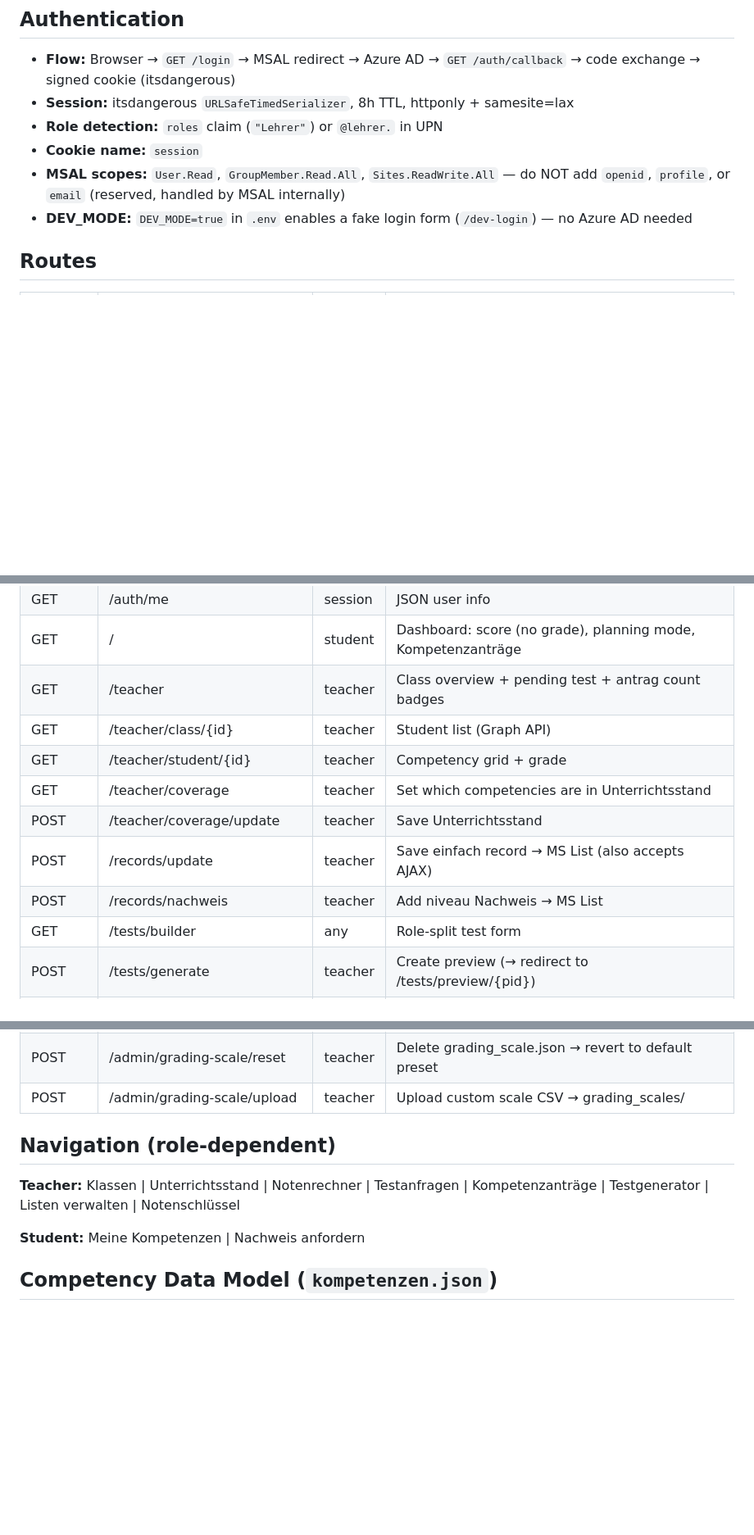
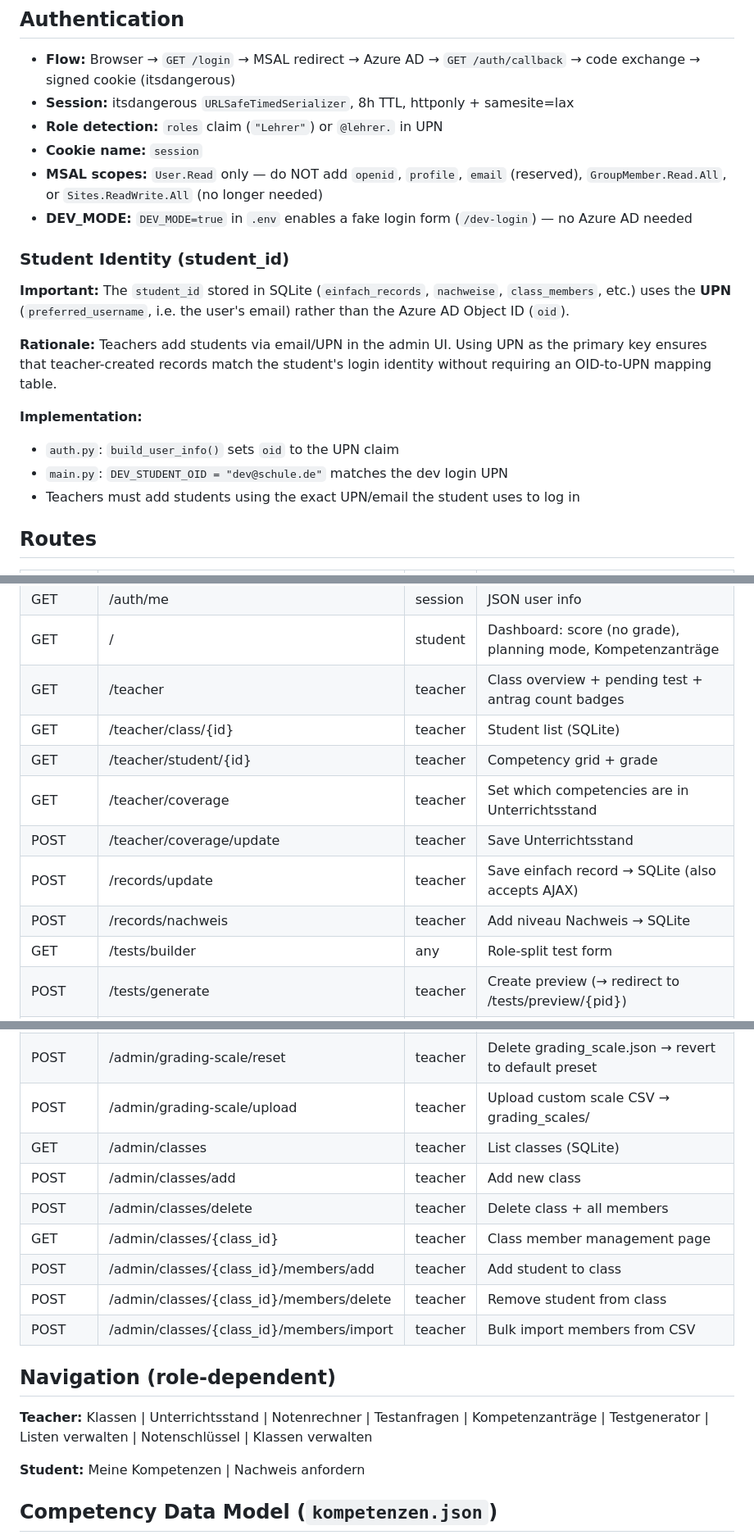
Before and after one commit to JoniBoi1990/Kompetenz-Dashboard, a Markdown page: CLAUDE.md, 3 parts joined by grey strips. Shown at 82% size. Rendered like a GitHub page; blank space fills up the shorter version.

```diff
--- a/CLAUDE.md
+++ b/CLAUDE.md
@@ -110,8 +118,19 @@ Kompetenz-Dashboard/
 - **Session:** itsdangerous `URLSafeTimedSerializer`, 8h TTL, httponly + samesite=lax
 - **Role detection:** `roles` claim (`"Lehrer"`) or `@lehrer.` in UPN
 - **Cookie name:** `session`
-- **MSAL scopes:** `User.Read`, `GroupMember.Read.All`, `Sites.ReadWrite.All` — do NOT add `openid`, `profile`, or `email` (reserved, handled by MSAL internally)
+- **MSAL scopes:** `User.Read` only — do NOT add `openid`, `profile`, `email` (reserved), `GroupMember.Read.All`, or `Sites.ReadWrite.All` (no longer needed)
 - **DEV_MODE:** `DEV_MODE=true` in `.env` enables a fake login form (`/dev-login`) — no Azure AD needed
+
+### Student Identity (student_id)
+
+**Important:** The `student_id` stored in SQLite (`einfach_records`, `nachweise`, `class_members`, etc.) uses the **UPN** (`preferred_username`, i.e. the user's email) rather than the Azure AD Object ID (`oid`).
+
+**Rationale:** Teachers add students via email/UPN in the admin UI. Using UPN as the primary key ensures that teacher-created records match the student's login identity without requiring an OID-to-UPN mapping table.
+
+**Implementation:**
+- `auth.py`: `build_user_info()` sets `oid` to the UPN claim
+- `main.py`: `DEV_STUDENT_OID = "dev@schule.de"` matches the dev login UPN
+- Teachers must add students using the exact UPN/email the student uses to log in
 
 ## Routes
 
@@ -123,12 +142,12 @@ Kompetenz-Dashboard/
 | GET | /auth/me | session | JSON user info |
 | GET | / | student | Dashboard: score (no grade), planning mode, Kompetenzanträge |
 | GET | /teacher | teacher | Class overview + pending test + antrag count badges |
-| GET | /teacher/class/{id} | teacher | Student list (Graph API) |
+| GET | /teacher/class/{id} | teacher | Student list (SQLite) |
 | GET | /teacher/student/{id} | teacher | Competency grid + grade |
 | GET | /teacher/coverage | teacher | Set which competencies are in Unterrichtsstand |
 | POST | /teacher/coverage/update | teacher | Save Unterrichtsstand |
-| POST | /records/update | teacher | Save einfach record → MS List (also accepts AJAX) |
-| POST | /records/nachweis | teacher | Add niveau Nachweis → MS List |
+| POST | /records/update | teacher | Save einfach record → SQLite (also accepts AJAX) |
+| POST | /records/nachweis | teacher | Add niveau Nachweis → SQLite |
 | GET | /tests/builder | any | Role-split test form |
 | POST | /tests/generate | teacher | Create preview (→ redirect to /tests/preview/{pid}) |
 | POST | /tests/request | student | Submit test request (stored, no PDF yet) |
@@ -160,10 +179,17 @@ Kompetenz-Dashboard/
 | POST | /admin/grading-scale/save | teacher | Save threshold edits → grading_scale.json |
 | POST | /admin/grading-scale/reset | teacher | Delete grading_scale.json → revert to default preset |
 | POST | /admin/grading-scale/upload | teacher | Upload custom scale CSV → grading_scales/ |
+| GET | /admin/classes | teacher | List classes (SQLite) |
+| POST | /admin/classes/add | teacher | Add new class |
+| POST | /admin/classes/delete | teacher | Delete class + all members |
+| GET | /admin/classes/{class_id} | teacher | Class member management page |
+| POST | /admin/classes/{class_id}/members/add | teacher | Add student to class |
+| POST | /admin/classes/{class_id}/members/delete | teacher | Remove student from class |
+| POST | /admin/classes/{class_id}/members/import | teacher | Bulk import members from CSV |
 
 ## Navigation (role-dependent)
 
-**Teacher:** Klassen | Unterrichtsstand | Notenrechner | Testanfragen | Kompetenzanträge | Testgenerator | Listen verwalten | Notenschlüssel
+**Teacher:** Klassen | Unterrichtsstand | Notenrechner | Testanfragen | Kompetenzanträge | Testgenerator | Listen verwalten | Notenschlüssel | Klassen verwalten
 
 **Student:** Meine Kompetenzen | Nachweis anfordern
 
```
Also changed, not shown: other parts of CLAUDE.md (+59 -44 lines).
